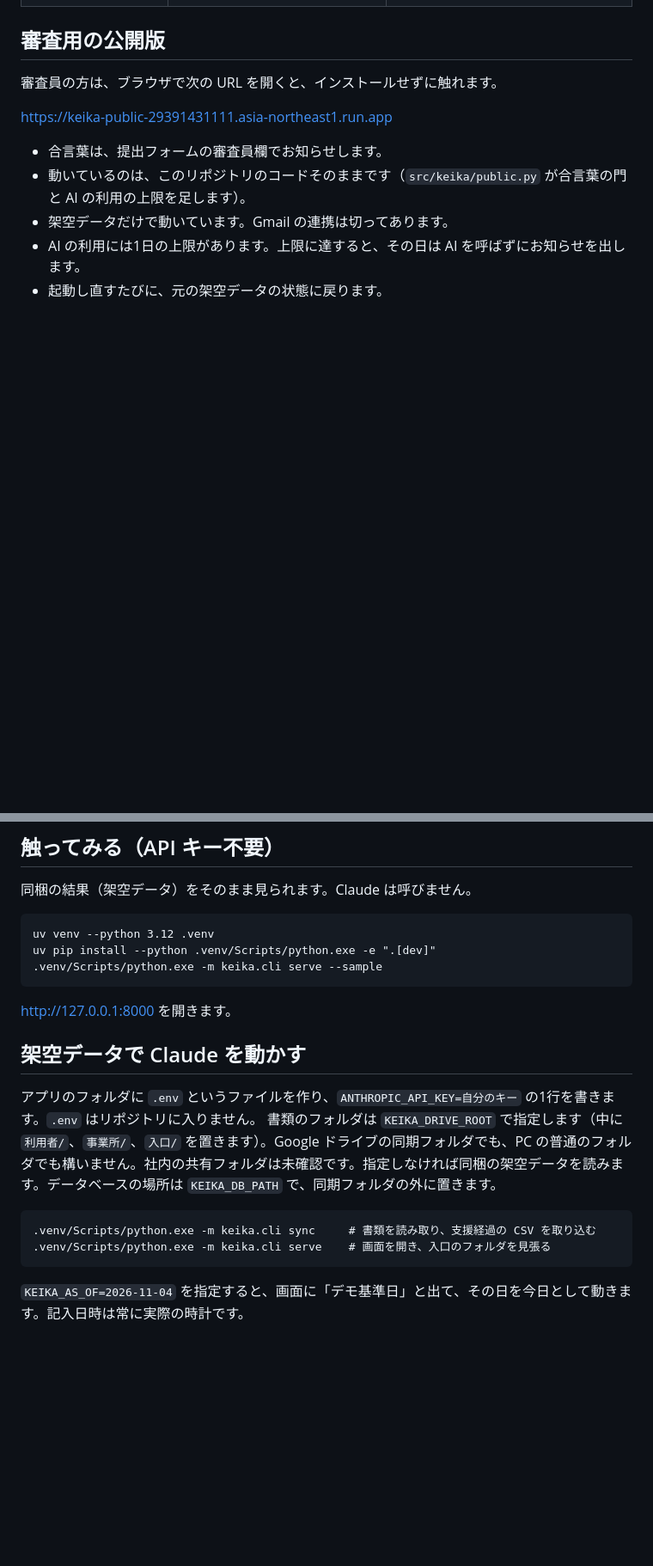
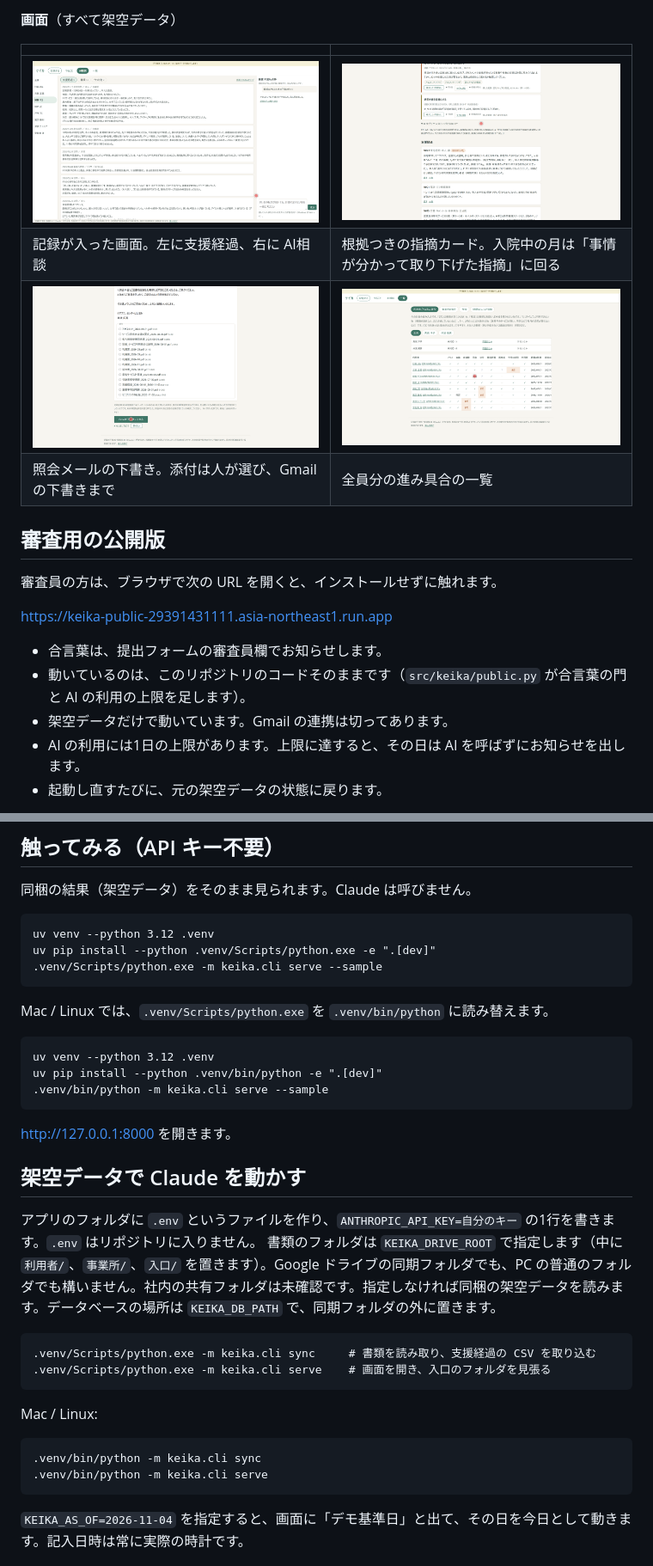
Before and after one commit to nagamoto-ryota/keika, a Markdown page: README.md, 2 parts joined by grey strips. Shown at 86% size. Rendered like a GitHub page; pictures changed too: docs/images/finding.png (added), docs/images/mail-draft.png (added), docs/images/overview.png (added); blank space fills up the shorter version.

````diff
--- a/README.md
+++ b/README.md
@@ -27,3 +57,11 @@
+**画面**（すべて架空データ）
+
+| | |
+|---|---|
+| ![支援経過の記録が入った画面（AI相談の左側）](docs/images/records.png) | ![根拠つきの指摘カードと、入院を理由に取り下げた指摘](docs/images/finding.png) |
+| 記録が入った画面。左に支援経過、右に AI相談 | 根拠つきの指摘カード。入院中の月は「事情が分かって取り下げた指摘」に回る |
+| ![照会メールの下書きと添付の選択](docs/images/mail-draft.png) | ![全員分の進み具合の一覧](docs/images/overview.png) |
+| 照会メールの下書き。添付は人が選び、Gmail の下書きまで | 全員分の進み具合の一覧 |
 
 ## 審査用の公開版
 
@@ -47,6 +85,14 @@ uv pip install --python .venv/Scripts/python.exe -e ".[dev]"
 .venv/Scripts/python.exe -m keika.cli serve --sample
 ```
 
+Mac / Linux では、`.venv/Scripts/python.exe` を `.venv/bin/python` に読み替えます。
+
+```
+uv venv --python 3.12 .venv
+uv pip install --python .venv/bin/python -e ".[dev]"
+.venv/bin/python -m keika.cli serve --sample
+```
+
 http://127.0.0.1:8000 を開きます。
 
 ## 架空データで Claude を動かす
@@ -57,6 +103,13 @@ http://127.0.0.1:8000 を開きます。
 ```
 .venv/Scripts/python.exe -m keika.cli sync     # 書類を読み取り、支援経過の CSV を取り込む
 .venv/Scripts/python.exe -m keika.cli serve    # 画面を開き、入口のフォルダを見張る
+```
+
+Mac / Linux:
+
+```
+.venv/bin/python -m keika.cli sync
+.venv/bin/python -m keika.cli serve
 ```
 
 `KEIKA_AS_OF=2026-11-04` を指定すると、画面に「デモ基準日」と出て、その日を今日として動きます。記入日時は常に実際の時計です。
````
Also changed, not shown: other parts of README.md (+31 -0 lines), docs/claude-usage.md (+4 -0 lines).
